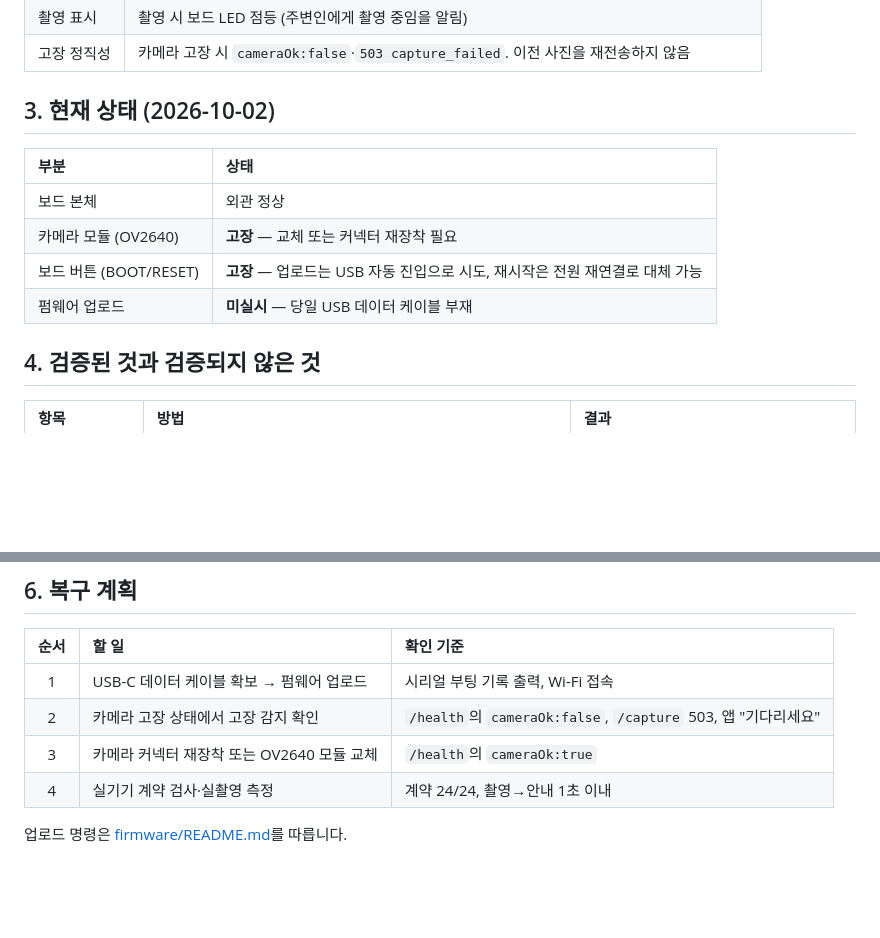
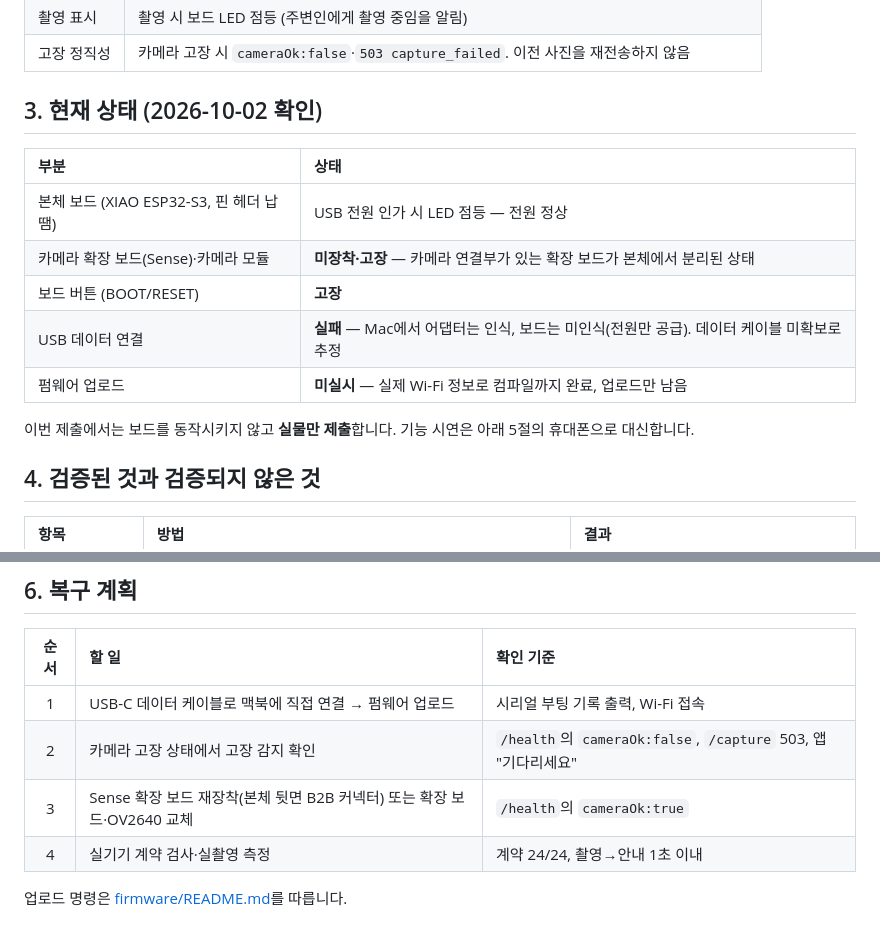
Before and after one commit to WayMakerSchool/2026-ClipSense-CloseYourMouthandeatBread, a Markdown page: docs/hardware/하드웨어_제출서.md, 2 parts joined by grey strips. GitHub-like rendering; blank space fills up the shorter version.

Commit message:
docs(hardware): 보드 실제 상태 반영 — 확장 보드 분리, USB 데이터 미인식, 이번 제출은 실물+휴대폰 시연
Co-Authored-By: Claude Opus 5.5 <noreply@anthropic.com>

```diff
--- a/docs/hardware/하드웨어_제출서.md
+++ b/docs/hardware/하드웨어_제출서.md
@@ -31,14 +31,17 @@ flowchart LR
 | 촬영 표시 | 촬영 시 보드 LED 점등 (주변인에게 촬영 중임을 알림) |
 | 고장 정직성 | 카메라 고장 시 `cameraOk:false`·`503 capture_failed`. 이전 사진을 재전송하지 않음 |
 
-## 3. 현재 상태 (2026-10-02)
+## 3. 현재 상태 (2026-10-02 확인)
 
 | 부분 | 상태 |
 | :-- | :-- |
-| 보드 본체 | 외관 정상 |
-| 카메라 모듈 (OV2640) | **고장** — 교체 또는 커넥터 재장착 필요 |
-| 보드 버튼 (BOOT/RESET) | **고장** — 업로드는 USB 자동 진입으로 시도, 재시작은 전원 재연결로 대체 가능 |
-| 펌웨어 업로드 | **미실시** — 당일 USB 데이터 케이블 부재 |
+| 본체 보드 (XIAO ESP32-S3, 핀 헤더 납땜) | USB 전원 인가 시 LED 점등 — 전원 정상 |
+| 카메라 확장 보드(Sense)·카메라 모듈 | **미장착·고장** — 카메라 연결부가 있는 확장 보드가 본체에서 분리된 상태 |
+| 보드 버튼 (BOOT/RESET) | **고장** |
+| USB 데이터 연결 | **실패** — Mac에서 어댑터는 인식, 보드는 미인식(전원만 공급). 데이터 케이블 미확보로 추정 |
+| 펌웨어 업로드 | **미실시** — 실제 Wi-Fi 정보로 컴파일까지 완료, 업로드만 남음 |
+
+이번 제출에서는 보드를 동작시키지 않고 **실물만 제출**합니다. 기능 시연은 아래 5절의 휴대폰으로 대신합니다.
 
 ## 4. 검증된 것과 검증되지 않은 것
 
@@ -63,9 +66,9 @@ flowchart LR
 
 | 순서 | 할 일 | 확인 기준 |
 | :-: | :-- | :-- |
-| 1 | USB-C 데이터 케이블 확보 → 펌웨어 업로드 | 시리얼 부팅 기록 출력, Wi-Fi 접속 |
+| 1 | USB-C 데이터 케이블로 맥북에 직접 연결 → 펌웨어 업로드 | 시리얼 부팅 기록 출력, Wi-Fi 접속 |
 | 2 | 카메라 고장 상태에서 고장 감지 확인 | `/health`의 `cameraOk:false`, `/capture` 503, 앱 "기다리세요" |
-| 3 | 카메라 커넥터 재장착 또는 OV2640 모듈 교체 | `/health`의 `cameraOk:true` |
+| 3 | Sense 확장 보드 재장착(본체 뒷면 B2B 커넥터) 또는 확장 보드·OV2640 교체 | `/health`의 `cameraOk:true` |
 | 4 | 실기기 계약 검사·실촬영 측정 | 계약 24/24, 촬영→안내 1초 이내 |
 
 업로드 명령은 [firmware/README.md](../../firmware/README.md)를 따릅니다.
```
